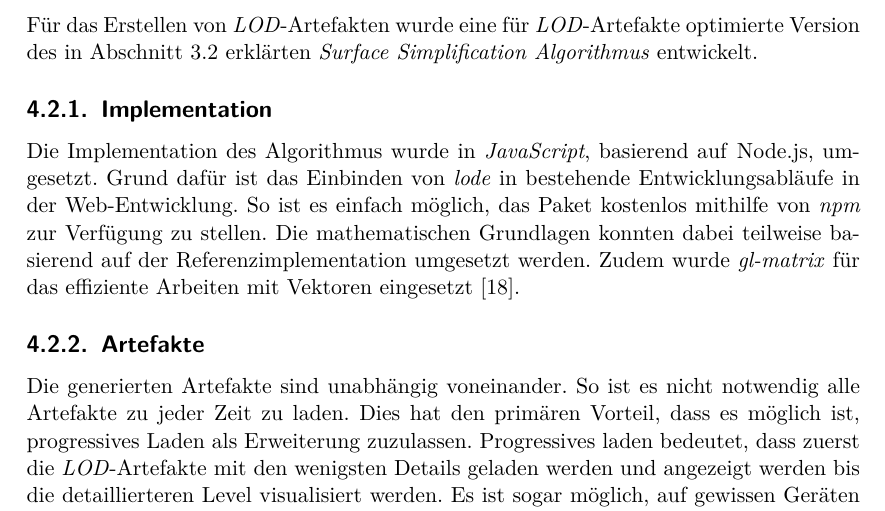
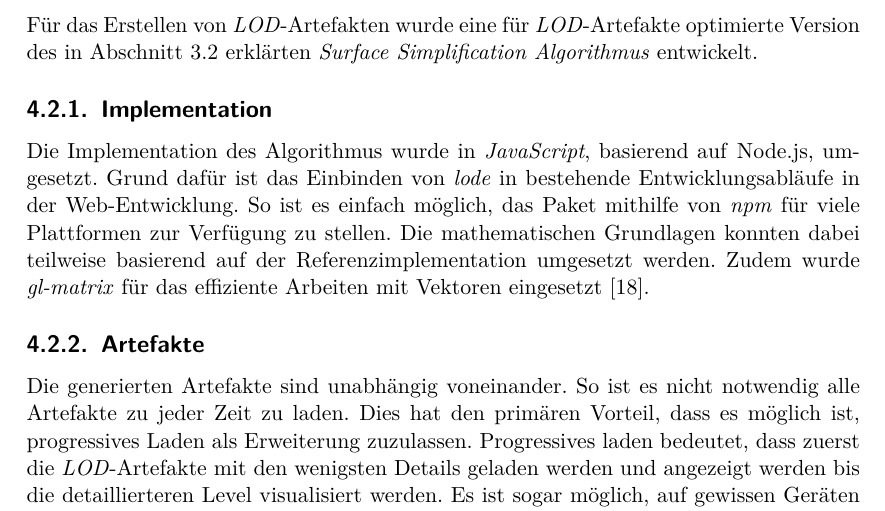
Before and after one commit to kreativwebdesign/lode, a LaTeX document (documentation/report/doc.tex, which reads documentation/report/parts/resultate.tex): part of page 42 of 87, cut so that both start at the same text. Compiled offline with pdfLaTeX; a missing bibliography style is replaced by a similar one.

Commit message:
rephrase

```diff
--- a/documentation/report/parts/resultate.tex
+++ b/documentation/report/parts/resultate.tex
@@ -174,7 +174,7 @@ Für das Erstellen von \e{LOD}-Artefakten wurde eine für \e{LOD}-Artefakte opti
 
 \subsection{Implementation}
 
-Die Implementation des Algorithmus wurde in \e{JavaScript}, basierend auf \e{\gls{Node.js}}, umgesetzt. Grund dafür ist das Einbinden von \e{lode} in bestehende Entwicklungsabläufe in der Web-Entwicklung. So ist es einfach möglich, das Paket kostenlos mithilfe von \gls{npm} zur Verfügung zu stellen.
+Die Implementation des Algorithmus wurde in \e{JavaScript}, basierend auf \e{\gls{Node.js}}, umgesetzt. Grund dafür ist das Einbinden von \e{lode} in bestehende Entwicklungsabläufe in der Web-Entwicklung. So ist es einfach möglich, das Paket mithilfe von \gls{npm} für viele Plattformen zur Verfügung zu stellen.
 Die mathematischen Grundlagen konnten dabei teilweise basierend auf der Referenzimplementation umgesetzt werden. Zudem wurde \e{gl-matrix} für das effiziente Arbeiten mit Vektoren eingesetzt \cite{glMatrix}.
 
 \subsection{Artefakte}
```
